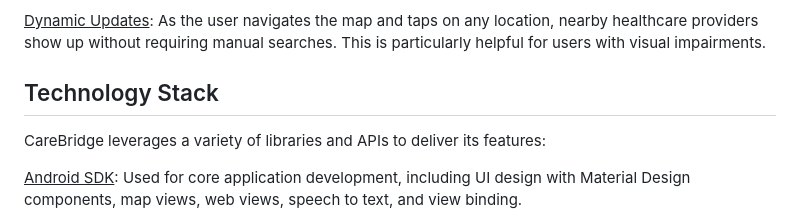
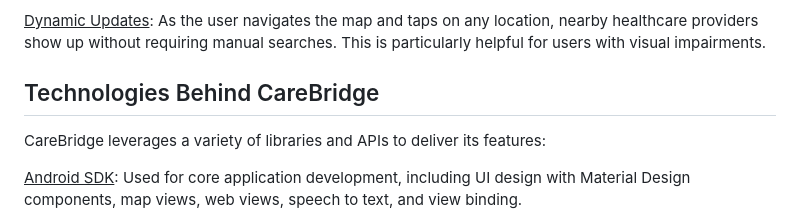
Before and after one commit to sarahf-zh/cb-android, a Markdown page: CareBridge/README.md, the part around the change. Rendered like a GitHub page.

```diff
--- a/CareBridge/README.md
+++ b/CareBridge/README.md
@@ -54,7 +54,7 @@ CareBridge offers three core functionalities through its main tabs:
 <ins>Dynamic Updates</ins>: As the user navigates the map and taps on any location, nearby healthcare providers show up without requiring manual searches. This is particularly helpful for users with visual impairments.
 
 
-## Technology Stack
+## Technologies Behind CareBridge
 
 CareBridge leverages a variety of libraries and APIs to deliver its features:
 
```
